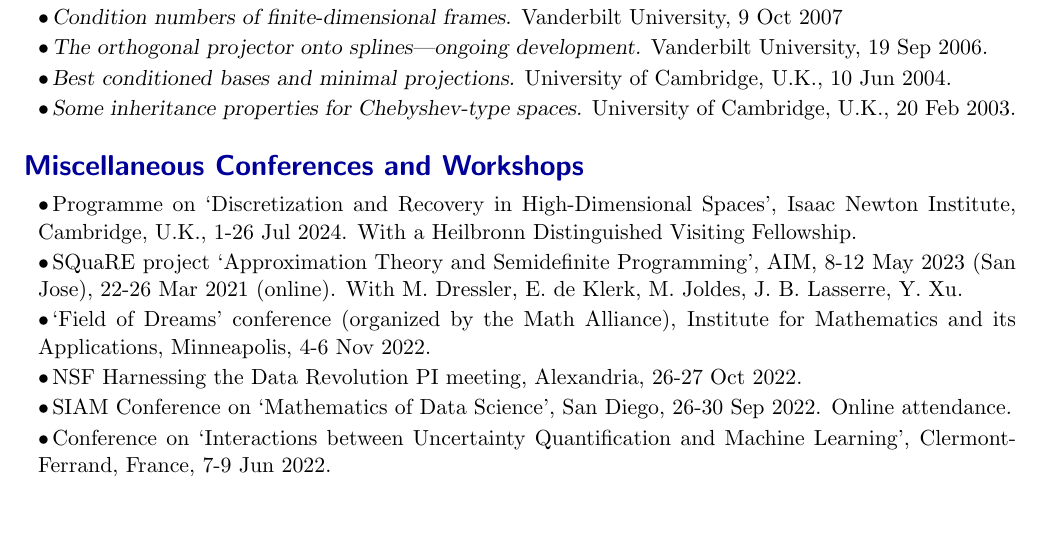
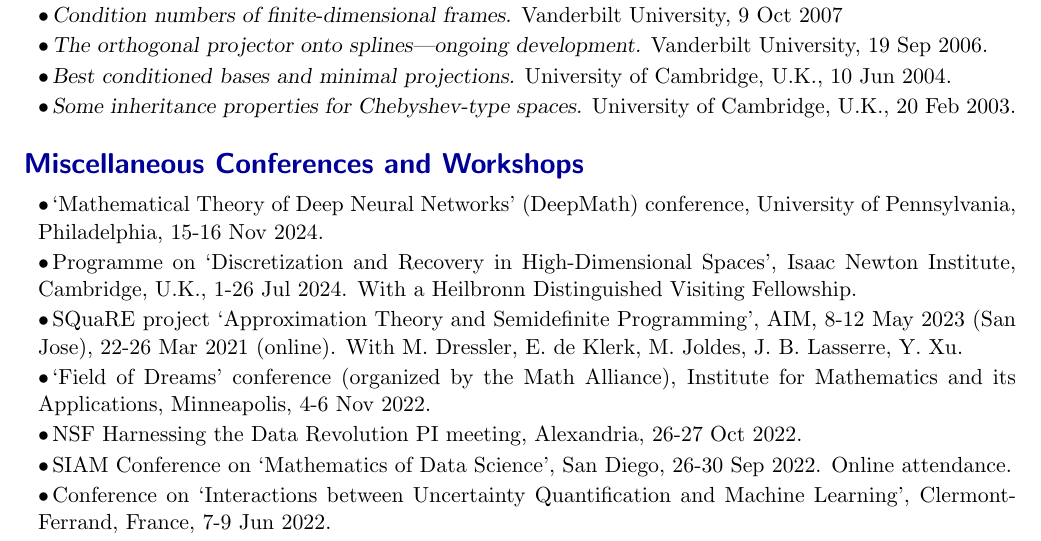
Before and after one commit to foucart/foucart.github.io, a LaTeX CV (vita/Vita.tex): part of page 13 of 17, cut so that both start at the same text, the shorter picture padded with empty space. Compiled offline with pdfLaTeX.

Commit message:
updated CV

```diff
--- a/vita/Vita.tex
+++ b/vita/Vita.tex
@@ -852,6 +852,9 @@ University of Cambridge, U.K., 20 Feb 2003.
 \section{Miscellaneous Conferences and Workshops}
 
 \bitemize
+\item `Mathematical Theory of Deep Neural Networks' (DeepMath) conference,
+University of Pennsylvania,
+Philadelphia, 15-16 Nov 2024.
 \item Programme on `Discretization and Recovery in High-Dimensional Spaces',
 Isaac Newton Institute, Cambridge, U.K., 1-26 Jul 2024.
 With a Heilbronn Distinguished Visiting Fellowship.
```
Also changed, not shown: vita/Vita.pdf, 2 other files.
